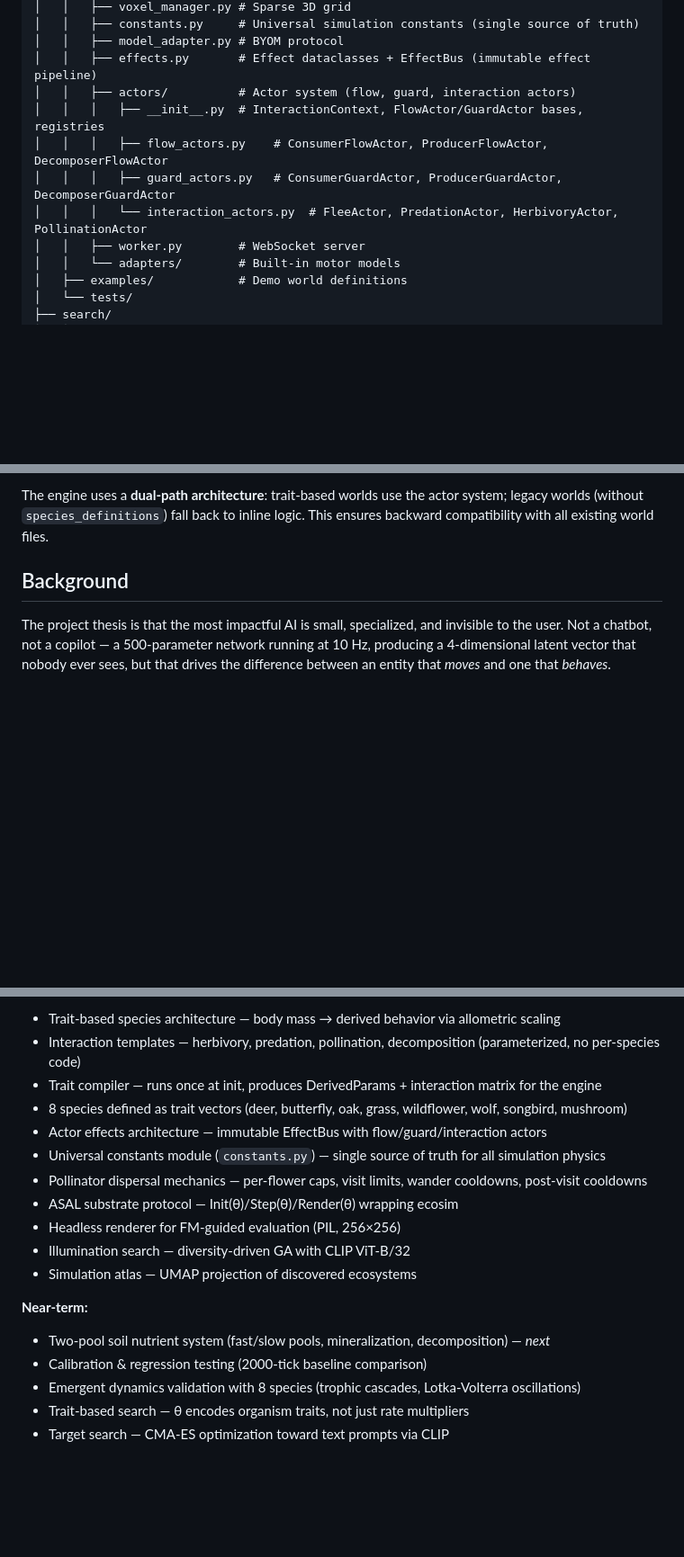
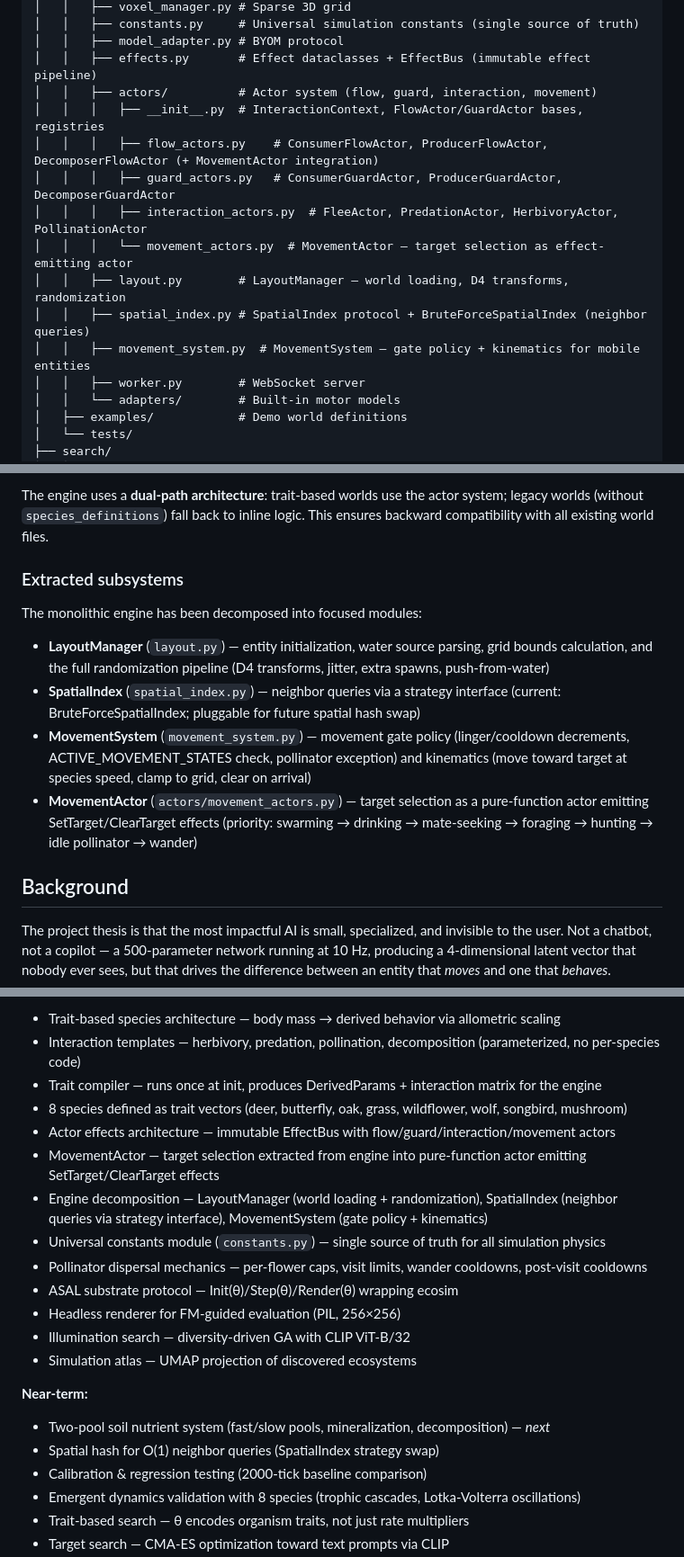
Before and after one commit to biosynthart/lila, a Markdown page: README.md, 3 parts joined by grey strips. Shown at 90% size. Drawn GitHub-style; blank space fills up the shorter version.

Commit message:
docs: update README and project state for engine decomposition (MovementActor, LayoutManager, SpatialIndex, MovementSystem)

```diff
--- a/README.md
+++ b/README.md
@@ -251,11 +251,15 @@ lila/
 │   │   ├── constants.py     # Universal simulation constants (single source of truth)
 │   │   ├── model_adapter.py # BYOM protocol
 │   │   ├── effects.py       # Effect dataclasses + EffectBus (immutable effect pipeline)
-│   │   ├── actors/          # Actor system (flow, guard, interaction actors)
+│   │   ├── actors/          # Actor system (flow, guard, interaction, movement)
 │   │   │   ├── __init__.py  # InteractionContext, FlowActor/GuardActor bases, registries
-│   │   │   ├── flow_actors.py    # ConsumerFlowActor, ProducerFlowActor, DecomposerFlowActor
+│   │   │   ├── flow_actors.py    # ConsumerFlowActor, ProducerFlowActor, DecomposerFlowActor (+ MovementActor integration)
 │   │   │   ├── guard_actors.py   # ConsumerGuardActor, ProducerGuardActor, DecomposerGuardActor
-│   │   │   └── interaction_actors.py  # FleeActor, PredationActor, HerbivoryActor, PollinationActor
+│   │   │   ├── interaction_actors.py  # FleeActor, PredationActor, HerbivoryActor, PollinationActor
+│   │   │   └── movement_actors.py  # MovementActor — target selection as effect-emitting actor
+│   │   ├── layout.py        # LayoutManager — world loading, D4 transforms, randomization
+│   │   ├── spatial_index.py # SpatialIndex protocol + BruteForceSpatialIndex (neighbor queries)
+│   │   ├── movement_system.py  # MovementSystem — gate policy + kinematics for mobile entities
 │   │   ├── worker.py        # WebSocket server
 │   │   └── adapters/        # Built-in motor models
 │   ├── examples/            # Demo world definitions
@@ -294,6 +298,21 @@ and clean separation of concerns.
 The engine uses a **dual-path architecture**: trait-based worlds use the actor
 system; legacy worlds (without `species_definitions`) fall back to inline logic.
 This ensures backward compatibility with all existing world files.
+
+### Extracted subsystems
+
+The monolithic engine has been decomposed into focused modules:
+- **LayoutManager** (`layout.py`) — entity initialization, water source parsing,
+  grid bounds calculation, and the full randomization pipeline (D4 transforms,
+  jitter, extra spawns, push-from-water)
+- **SpatialIndex** (`spatial_index.py`) — neighbor queries via a strategy interface
+  (current: BruteForceSpatialIndex; pluggable for future spatial hash swap)
+- **MovementSystem** (`movement_system.py`) — movement gate policy (linger/cooldown
+decrements, ACTIVE_MOVEMENT_STATES check, pollinator exception) and kinematics
+(move toward target at species speed, clamp to grid, clear on arrival)
+- **MovementActor** (`actors/movement_actors.py`) — target selection as a pure-function
+  actor emitting SetTarget/ClearTarget effects (priority: swarming → drinking →
+  mate-seeking → foraging → hunting → idle pollinator → wander)
 
 ## Background
 
@@ -361,7 +380,9 @@ The actor system extracts entity↔entity interactions into pure functions that
 - Interaction templates — herbivory, predation, pollination, decomposition (parameterized, no per-species code)
 - Trait compiler — runs once at init, produces DerivedParams + interaction matrix for the engine
 - 8 species defined as trait vectors (deer, butterfly, oak, grass, wildflower, wolf, songbird, mushroom)
-- Actor effects architecture — immutable EffectBus with flow/guard/interaction actors
+- Actor effects architecture — immutable EffectBus with flow/guard/interaction/movement actors
+- MovementActor — target selection extracted from engine into pure-function actor emitting SetTarget/ClearTarget effects
+- Engine decomposition — LayoutManager (world loading + randomization), SpatialIndex (neighbor queries via strategy interface), MovementSystem (gate policy + kinematics)
 - Universal constants module (`constants.py`) — single source of truth for all simulation physics
 - Pollinator dispersal mechanics — per-flower caps, visit limits, wander cooldowns, post-visit cooldowns
 - ASAL substrate protocol — Init(θ)/Step(θ)/Render(θ) wrapping ecosim
@@ -371,6 +392,7 @@ The actor system extracts entity↔entity interactions into pure functions that
 
 **Near-term:**
 - Two-pool soil nutrient system (fast/slow pools, mineralization, decomposition) — *next*
+- Spatial hash for O(1) neighbor queries (SpatialIndex strategy swap)
 - Calibration & regression testing (2000-tick baseline comparison)
 - Emergent dynamics validation with 8 species (trophic cascades, Lotka-Volterra oscillations)
 - Trait-based search — θ encodes organism traits, not just rate multipliers
```
Also changed, not shown: LILA_PROJECT_STATE.md (+34 -10 lines).
